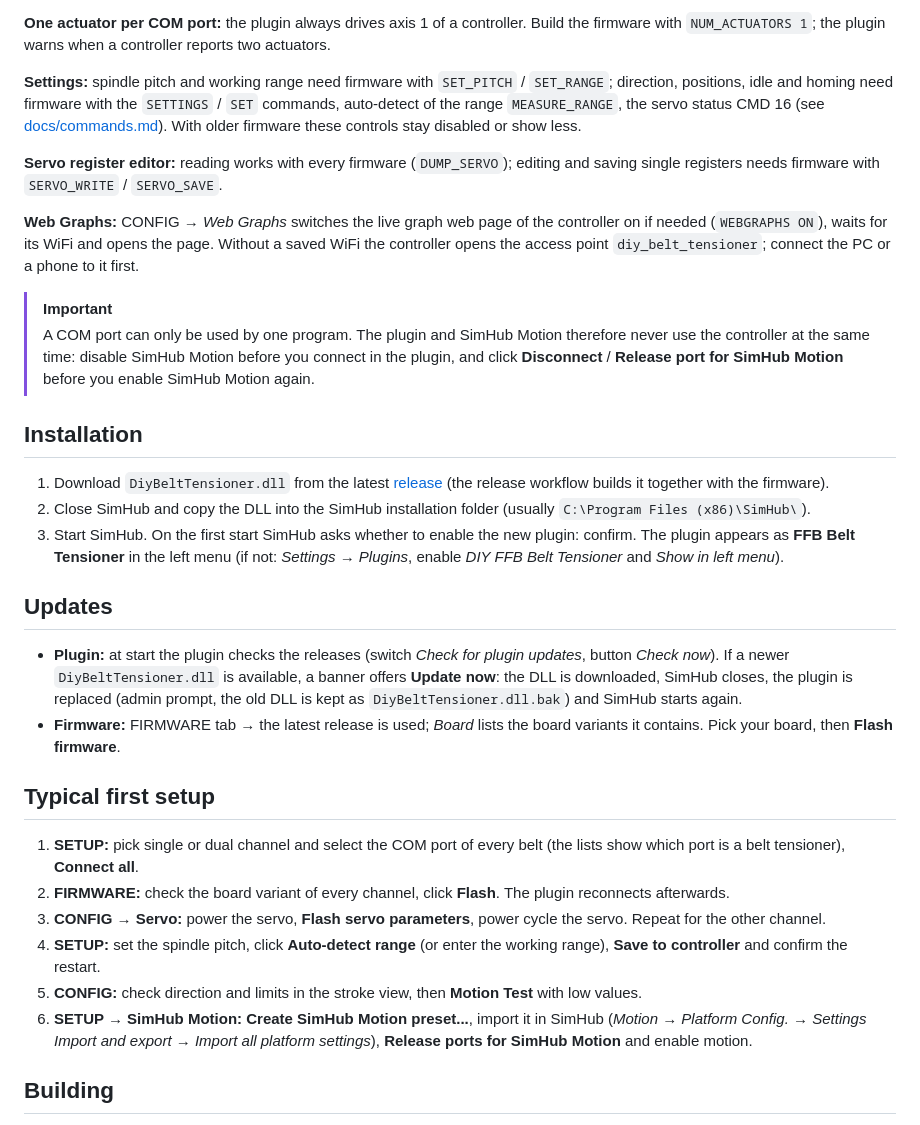
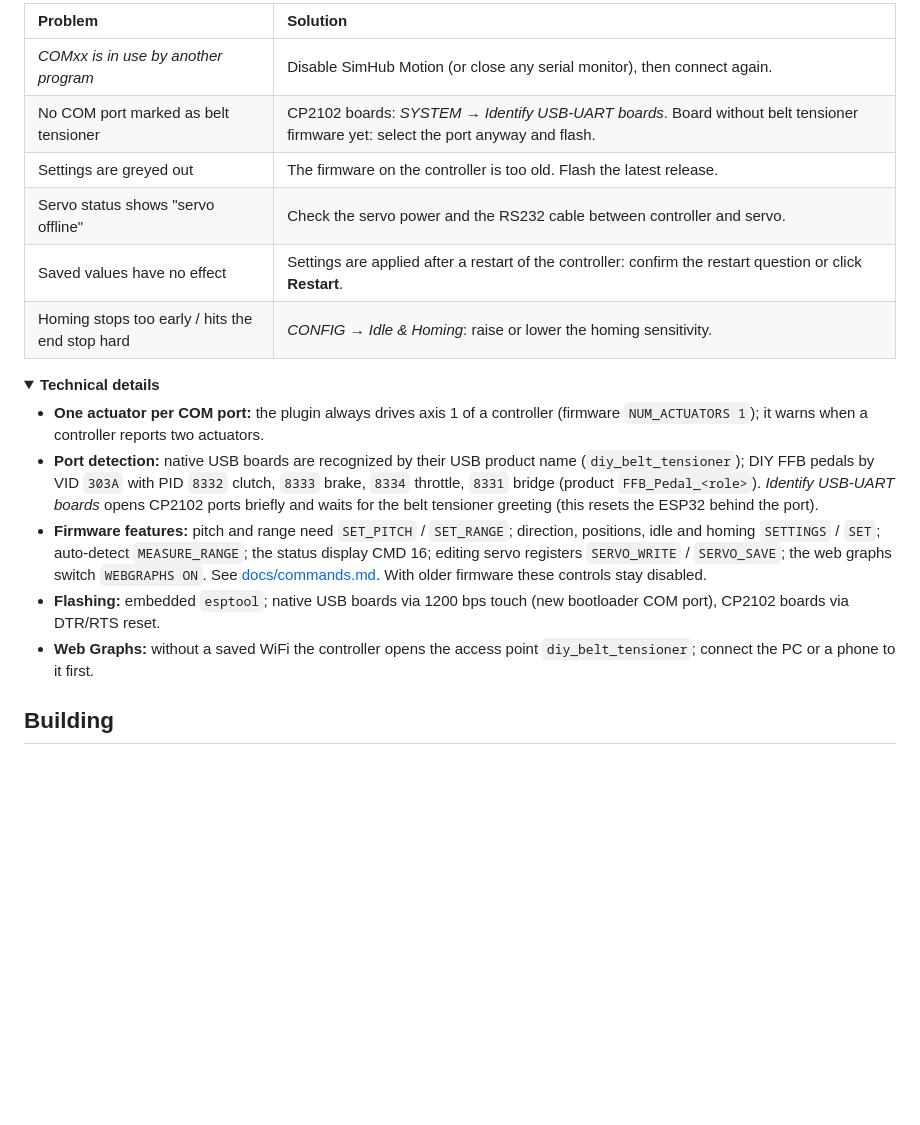
Before and after one commit to ChrGri/DIY-Sim-Racing-FFB-BeltTensioner, a Markdown page: SimHubPlugin/README.md, the part around one of its changes. Drawn GitHub-style; folded sections open; blank space fills up the shorter version.

```diff
--- a/SimHubPlugin/README.md
+++ b/SimHubPlugin/README.md
@@ -15,34 +87,23 @@ The plugin works with **channels**: a single channel belt tensioner (one actuato
 
-**One actuator per COM port:** the plugin always drives axis 1 of a controller. Build the firmware with `NUM_ACTUATORS 1`; the plugin warns when a controller reports two actuators.
+| Problem | Solution |
+| :--- | :--- |
+| *COMxx is in use by another program* | Disable SimHub Motion (or close any serial monitor), then connect again. |
+| No COM port marked as belt tensioner | CP2102 boards: *SYSTEM → Identify USB-UART boards*. Board without belt tensioner firmware yet: select the port anyway and flash. |
+| Settings are greyed out | The firmware on the controller is too old. Flash the latest release. |
+| Servo status shows "servo offline" | Check the servo power and the RS232 cable between controller and servo. |
+| Saved values have no effect | Settings are applied after a restart of the controller: confirm the restart question or click **Restart**. |
+| Homing stops too early / hits the end stop hard | *CONFIG → Idle & Homing*: raise or lower the homing sensitivity. |
 
-**Settings:** spindle pitch and working range need firmware with `SET_PITCH` / `SET_RANGE`; direction, positions, idle and homing need firmware with the `SETTINGS` / `SET` commands, auto-detect of the range `MEASURE_RANGE`, the servo status CMD 16 (see [docs/commands.md](../docs/commands.md)). With older firmware these controls stay disabled or show less.
+<details>
+<summary><b>Technical details</b></summary>
 
-**Servo register editor:** reading works with every firmware (`DUMP_SERVO`); editing and saving single registers needs firmware with `SERVO_WRITE` / `SERVO_SAVE`.
+* **One actuator per COM port:** the plugin always drives axis 1 of a controller (firmware `NUM_ACTUATORS 1`); it warns when a controller reports two actuators.
+* **Port detection:** native USB boards are recognized by their USB product name (`diy_belt_tensioner`); DIY FFB pedals by VID `303A` with PID `8332` clutch, `8333` brake, `8334` throttle, `8331` bridge (product `FFB_Pedal_<role>`). *Identify USB-UART boards* opens CP2102 ports briefly and waits for the belt tensioner greeting (this resets the ESP32 behind the port).
+* **Firmware features:** pitch and range need `SET_PITCH` / `SET_RANGE`; direction, positions, idle and homing `SETTINGS` / `SET`; auto-detect `MEASURE_RANGE`; the status display CMD 16; editing servo registers `SERVO_WRITE` / `SERVO_SAVE`; the web graphs switch `WEBGRAPHS ON`. See [docs/commands.md](../docs/commands.md). With older firmware these controls stay disabled.
+* **Flashing:** embedded `esptool`; native USB boards via 1200 bps touch (new bootloader COM port), CP2102 boards via DTR/RTS reset.
+* **Web Graphs:** without a saved WiFi the controller opens the access point `diy_belt_tensioner`; connect the PC or a phone to it first.
 
-**Web Graphs:** CONFIG → *Web Graphs* switches the live graph web page of the controller on if needed (`WEBGRAPHS ON`), waits for its WiFi and opens the page. Without a saved WiFi the controller opens the access point `diy_belt_tensioner`; connect the PC or a phone to it first.
-
-> [!IMPORTANT]
-> A COM port can only be used by one program. The plugin and SimHub Motion therefore never use the controller at the same time: disable SimHub Motion before you connect in the plugin, and click **Disconnect** / **Release port for SimHub Motion** before you enable SimHub Motion again.
-
-## Installation
-
-1. Download `DiyBeltTensioner.dll` from the latest [release](https://github.com/ChrGri/DIY-Sim-Racing-FFB-BeltTensioner/releases) (the release workflow builds it together with the firmware).
-2. Close SimHub and copy the DLL into the SimHub installation folder (usually `C:\Program Files (x86)\SimHub\`).
-3. Start SimHub. On the first start SimHub asks whether to enable the new plugin: confirm. The plugin appears as **FFB Belt Tensioner** in the left menu (if not: *Settings → Plugins*, enable *DIY FFB Belt Tensioner* and *Show in left menu*).
-
-## Updates
-
-* **Plugin:** at start the plugin checks the releases (switch *Check for plugin updates*, button *Check now*). If a newer `DiyBeltTensioner.dll` is available, a banner offers **Update now**: the DLL is downloaded, SimHub closes, the plugin is replaced (admin prompt, the old DLL is kept as `DiyBeltTensioner.dll.bak`) and SimHub starts again.
-* **Firmware:** FIRMWARE tab → the latest release is used; *Board* lists the board variants it contains. Pick your board, then **Flash firmware**.
-
-## Typical first setup
-
-1. **SETUP:** pick single or dual channel and select the COM port of every belt (the lists show which port is a belt tensioner), **Connect all**.
-2. **FIRMWARE:** check the board variant of every channel, click **Flash**. The plugin reconnects afterwards.
-3. **CONFIG → Servo:** power the servo, **Flash servo parameters**, power cycle the servo. Repeat for the other channel.
-4. **SETUP:** set the spindle pitch, click **Auto-detect range** (or enter the working range), **Save to controller** and confirm the restart.
-5. **CONFIG:** check direction and limits in the stroke view, then **Motion Test** with low values.
-6. **SETUP → SimHub Motion:** **Create SimHub Motion preset...**, import it in SimHub (*Motion → Platform Config. → Settings Import and export → Import all platform settings*), **Release ports for SimHub Motion** and enable motion.
+</details>
 
 ## Building
 
```
Also changed, not shown: other parts of SimHubPlugin/README.md (+79 -7 lines), README.md (+9 -7 lines), docs/Firmware_Flashing.md (+3 -0 lines), docs/media/plugin/plugin_config.png (added), docs/media/plugin/plugin_firmware.png (added), docs/media/plugin/plugin_motion_preset.png (added), docs/media/plugin/plugin_motion_test.png (added), docs/media/plugin/plugin_setup.png (added), 5 other files.
